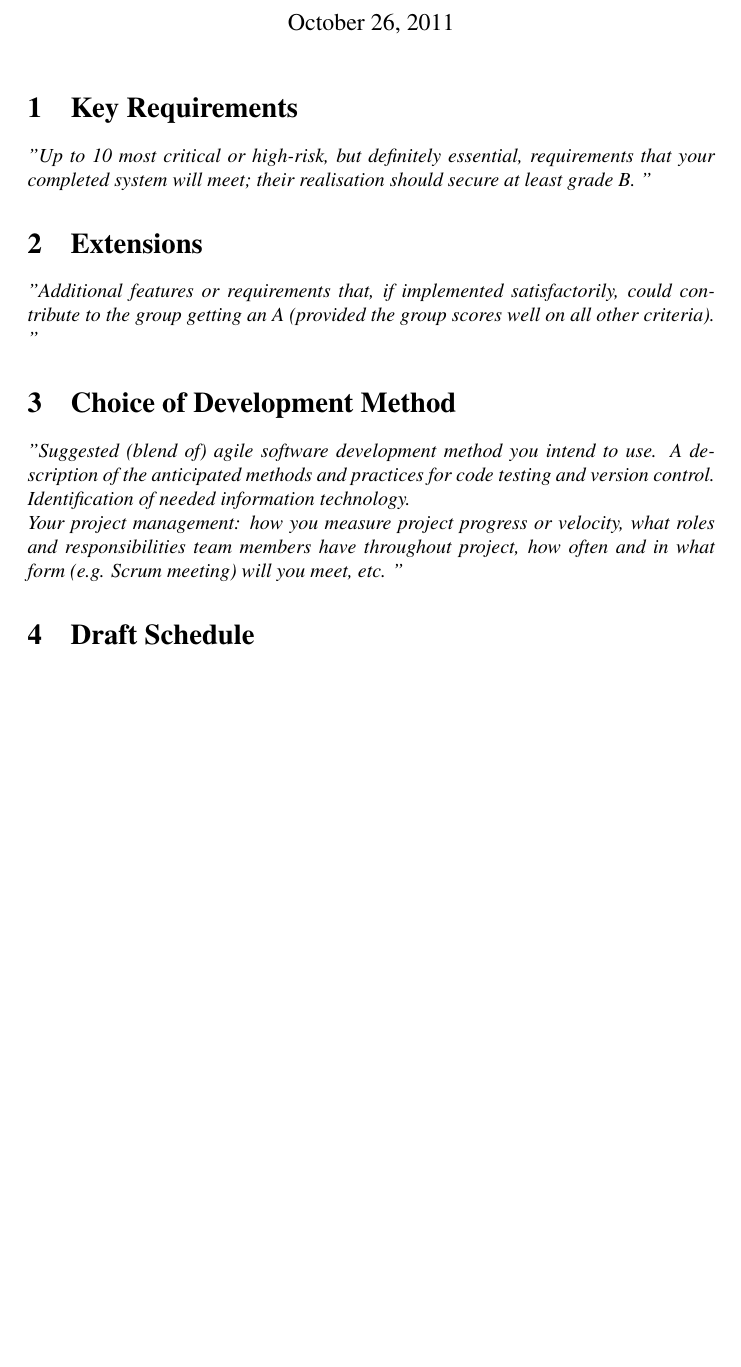
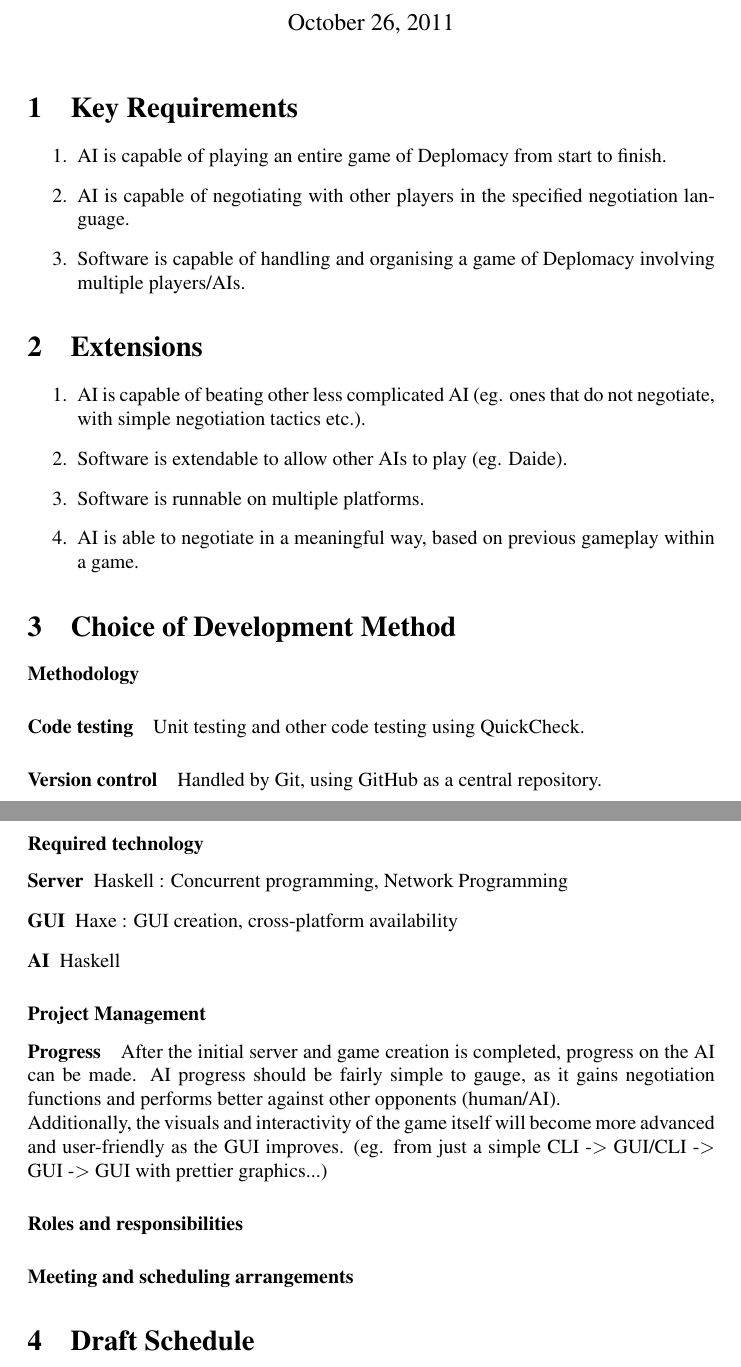
Before and after one commit to deltaluca/flappy, a LaTeX document (Reports/report_1.tex): part of page 1 of 2 before the commit and two parts of pages 1 and 2 of 2 after it, the two joined at a grey line, cut so that both start at the same text, the shorter picture padded with empty space. Compiled offline with pdfLaTeX.

Commit message:
Filling out the report before the deadline...

```diff
--- a/Reports/report_1.tex
+++ b/Reports/report_1.tex
@@ -10,13 +31,64 @@
 \maketitle
 
 \section{Key Requirements}
-\textit{"Up to 10 most critical or high-risk, but definitely essential, requirements that your completed system will meet; their realisation should secure at least grade B. "}
+\begin{enumerate}
+\item AI is capable of playing an entire game of Deplomacy from start to
+finish.
+\item AI is capable of negotiating with other players in the specified negotiation
+language.
+\item Software is capable of handling and organising a game of Deplomacy
+involving multiple players/AIs.
+\end{enumerate}
 
 \section{Extensions}
-\textit{"Additional features or requirements that, if implemented satisfactorily, could contribute to the group getting an A (provided the group scores well on all other criteria). "}
+\begin{enumerate}
+\item AI is capable of beating other less complicated AI (eg. ones that
+do not negotiate, with simple negotiation tactics etc.).
+\item Software is extendable to allow other AIs to play (eg. Daide).
+\item Software is runnable on multiple platforms.
+\item AI is able to negotiate in a meaningful way, based on previous gameplay
+within a game.
+\end{enumerate}
 
 \section{Choice of Development Method}
-\textit{"Suggested (blend of) agile software development method you intend to use.
-A description of the anticipated methods and practices for code testing and version control.
-Identification of needed information technology.\\
-Your project management: how you measure project progress or velocity, what roles and responsibilities team members have throughout project, how often and in what form (e.g. Scrum meeting) will you meet, etc. "}
+
+
+\paragraph*{Methodology}
+
+
+\paragraph*{Code testing}
+
+Unit testing and other code testing using QuickCheck.
+
+
+\paragraph*{Version control}
+
+Handled by Git, using GitHub as a central repository.
+
+
+\subsubsection*{Required technology}
+\begin{description}
+\item [{Server}] Haskell : Concurrent programming, Network Programming
+\item [{GUI}] Haxe : GUI creation, cross-platform availability
+\item [{AI}] Haskell
+\end{description}
+
+\subsubsection*{Project Management}
+
+
+\paragraph*{Progress}
+
+After the initial server and game creation is completed, progress
+on the AI can be made. AI progress should be fairly simple to gauge,
+as it gains negotiation functions and performs better against other
+opponents (human/AI). \\
+Additionally, the visuals and interactivity of the game itself will
+become more advanced and user-friendly as the GUI improves. (eg. from
+just a simple CLI -\textgreater{} GUI/CLI -\textgreater{} GUI -\textgreater{}
+GUI with prettier graphics...)
+
+
+\paragraph*{Roles and responsibilities}
+
+
+\paragraph*{Meeting and scheduling arrangements}
```
Also changed, not shown: Reports/report_1.tex (53 more changed lines).
